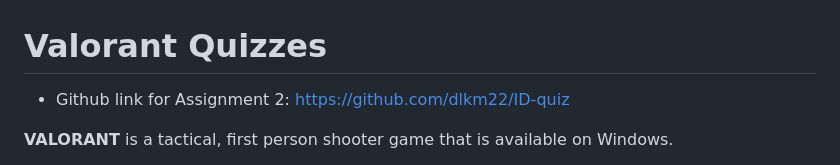
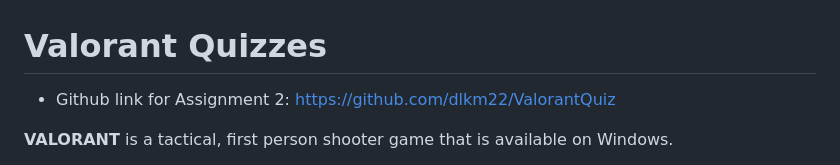
Before and after one commit to dlkm22/ID-quiz, a Markdown page: README.md, the part around the change. Rendered like a GitHub page.

Commit message:
Rename project name to ValorantQuiz, update Readme

```diff
--- a/README.md
+++ b/README.md
@@ -1,5 +1,5 @@
 # Valorant Quizzes
-- Github link for Assignment 2: https://github.com/dlkm22/ID-quiz
+- Github link for Assignment 2: https://github.com/dlkm22/ValorantQuiz
 
 **VALORANT** is a tactical, first person shooter game that is available on Windows.
 
```
